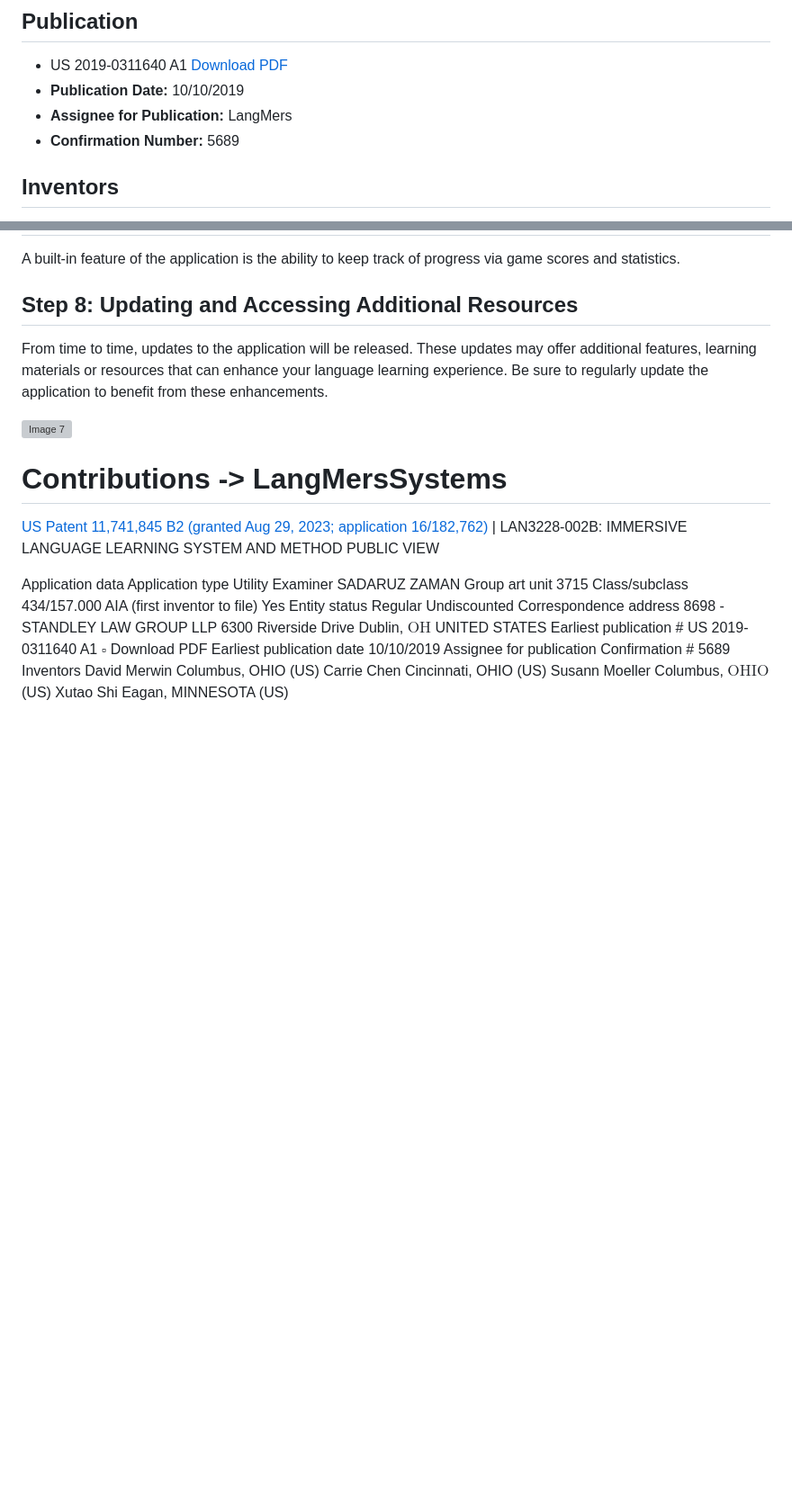
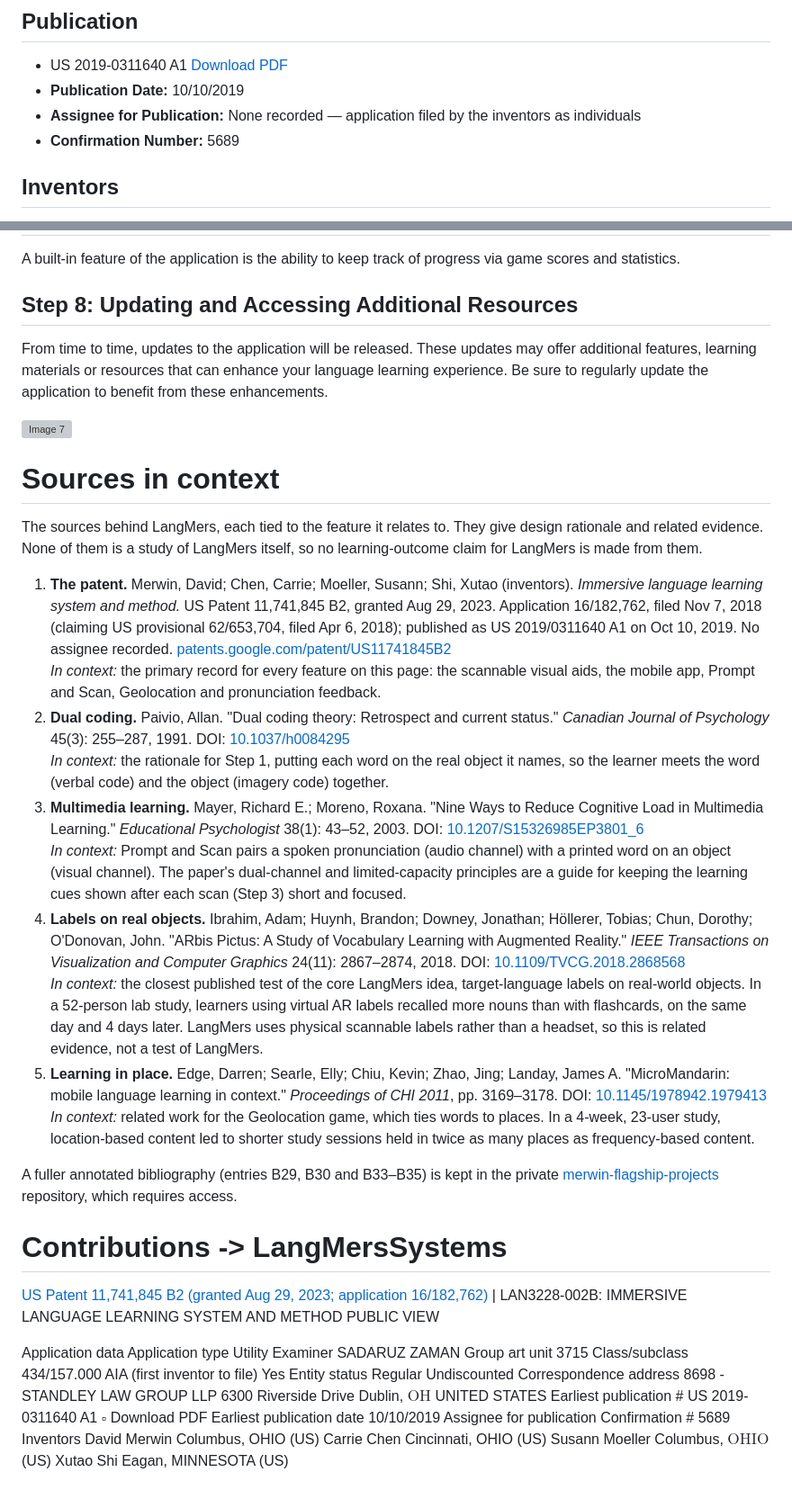
Before and after one commit to davidmerwin/LangMersSystems, a Markdown page: README.md, 2 parts joined by grey strips. Shown at 90% size. Rendered like a GitHub page; blank space fills up the shorter version; grey boxes are pictures that could not be loaded.

Commit message:
README: record no assignee (filed by inventors) and add Sources in context
Signed-off-by: David Jeffrey Merwin <davidmerwin1992@gmail.com>

```diff
--- a/README.md
+++ b/README.md
@@ -31,7 +31,7 @@ United States
 ## Publication
 - US 2019-0311640 A1 [Download PDF](https://www.link-to-download-pdf.com)
 - **Publication Date:** 10/10/2019
-- **Assignee for Publication:** LangMers
+- **Assignee for Publication:** None recorded — application filed by the inventors as individuals
 - **Confirmation Number:** 5689
 
 ## Inventors
@@ -145,6 +145,23 @@ From time to time, updates to the application will be released. These updates ma
 
 ![Image 7](https://cdn.mathpix.com/snip/images/HPiH9045y31KBLbXkhN49vVxMlyqDQOMmp_sCNseOeU.original.fullsize.png)
 
+# Sources in context
+
+The sources behind LangMers, each tied to the feature it relates to. They give design rationale and related evidence. None of them is a study of LangMers itself, so no learning-outcome claim for LangMers is made from them.
+
+1. **The patent.** Merwin, David; Chen, Carrie; Moeller, Susann; Shi, Xutao (inventors). *Immersive language learning system and method.* US Patent 11,741,845 B2, granted Aug 29, 2023. Application 16/182,762, filed Nov 7, 2018 (claiming US provisional 62/653,704, filed Apr 6, 2018); published as US 2019/0311640 A1 on Oct 10, 2019. No assignee recorded. [patents.google.com/patent/US11741845B2](https://patents.google.com/patent/US11741845B2/en)
+   *In context:* the primary record for every feature on this page: the scannable visual aids, the mobile app, Prompt and Scan, Geolocation and pronunciation feedback.
+2. **Dual coding.** Paivio, Allan. "Dual coding theory: Retrospect and current status." *Canadian Journal of Psychology* 45(3): 255–287, 1991. DOI: [10.1037/h0084295](https://doi.org/10.1037/h0084295)
+   *In context:* the rationale for Step 1, putting each word on the real object it names, so the learner meets the word (verbal code) and the object (imagery code) together.
+3. **Multimedia learning.** Mayer, Richard E.; Moreno, Roxana. "Nine Ways to Reduce Cognitive Load in Multimedia Learning." *Educational Psychologist* 38(1): 43–52, 2003. DOI: [10.1207/S15326985EP3801_6](https://doi.org/10.1207/S15326985EP3801_6)
+   *In context:* Prompt and Scan pairs a spoken pronunciation (audio channel) with a printed word on an object (visual channel). The paper's dual-channel and limited-capacity principles are a guide for keeping the learning cues shown after each scan (Step 3) short and focused.
+4. **Labels on real objects.** Ibrahim, Adam; Huynh, Brandon; Downey, Jonathan; Höllerer, Tobias; Chun, Dorothy; O'Donovan, John. "ARbis Pictus: A Study of Vocabulary Learning with Augmented Reality." *IEEE Transactions on Visualization and Computer Graphics* 24(11): 2867–2874, 2018. DOI: [10.1109/TVCG.2018.2868568](https://doi.org/10.1109/TVCG.2018.2868568)
+   *In context:* the closest published test of the core LangMers idea, target-language labels on real-world objects. In a 52-person lab study, learners using virtual AR labels recalled more nouns than with flashcards, on the same day and 4 days later. LangMers uses physical scannable labels rather than a headset, so this is related evidence, not a test of LangMers.
+5. **Learning in place.** Edge, Darren; Searle, Elly; Chiu, Kevin; Zhao, Jing; Landay, James A. "MicroMandarin: mobile language learning in context." *Proceedings of CHI 2011*, pp. 3169–3178. DOI: [10.1145/1978942.1979413](https://doi.org/10.1145/1978942.1979413)
+   *In context:* related work for the Geolocation game, which ties words to places. In a 4-week, 23-user study, location-based content led to shorter study sessions held in twice as many places as frequency-based content.
+
+A fuller annotated bibliography (entries B29, B30 and B33–B35) is kept in the private [merwin-flagship-projects](https://github.com/davidmerwin/merwin-flagship-projects/blob/main/bibliography/ANNOTATED_BIBLIOGRAPHY.md) repository, which requires access.
+
 # Contributions -> LangMersSystems
 [US Patent 11,741,845 B2 (granted Aug 29, 2023; application 16/182,762)](https://patents.google.com/patent/US11741845B2) | LAN3228-002B:
 IMMERSIVE LANGUAGE LEARNING SYSTEM AND METHOD
```
